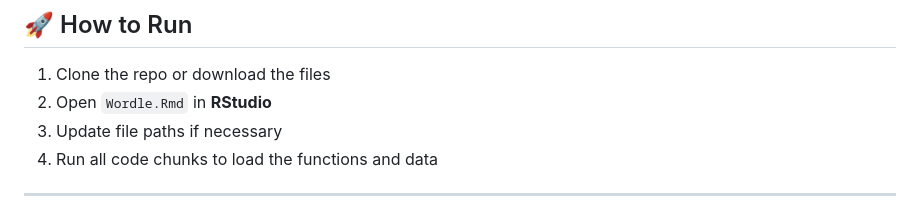
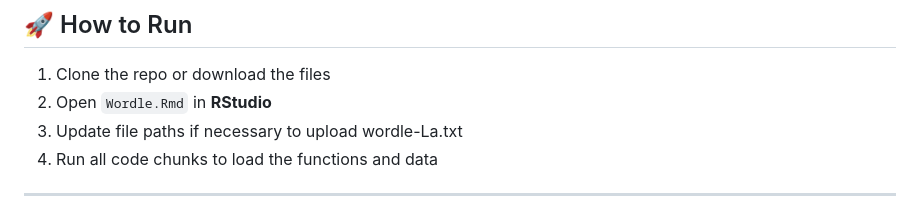
Before and after one commit to Wyatt-Data/Wordle-Solver, a Markdown page: README.md, the part around the change. GitHub-like rendering.

```diff
--- a/README.md
+++ b/README.md
@@ -30,7 +30,7 @@ This started with a `.txt` file of valid Wordle words and turned into a full R-b
 
 1. Clone the repo or download the files
 2. Open `Wordle.Rmd` in **RStudio**
-3. Update file paths if necessary
+3. Update file paths if necessary to upload wordle-La.txt
 4. Run all code chunks to load the functions and data
 
 ---
```
